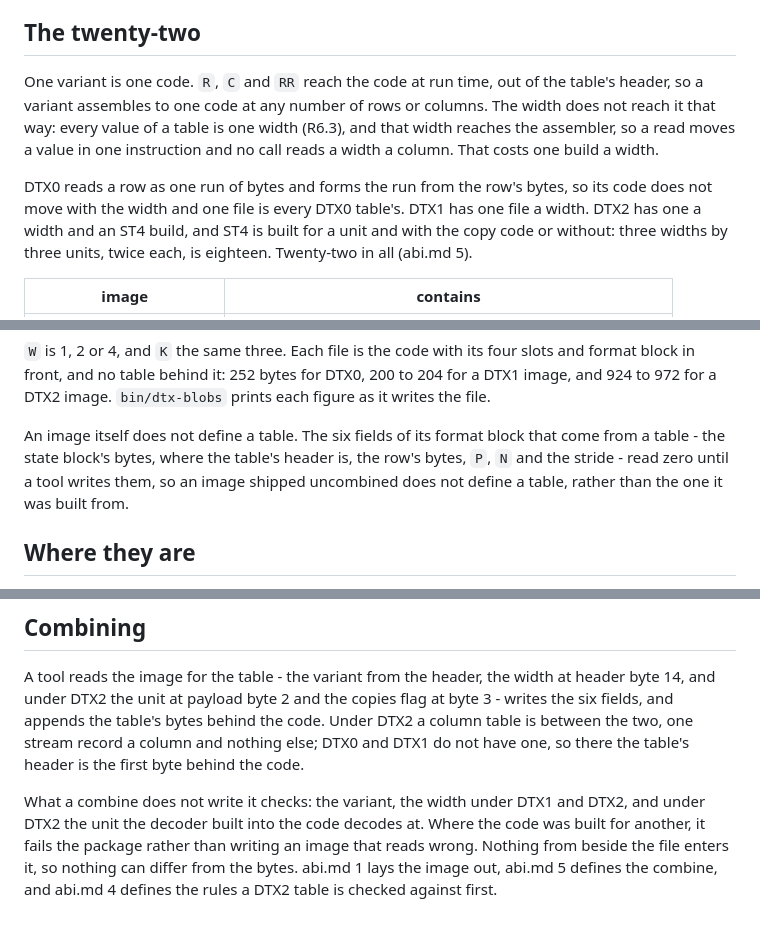
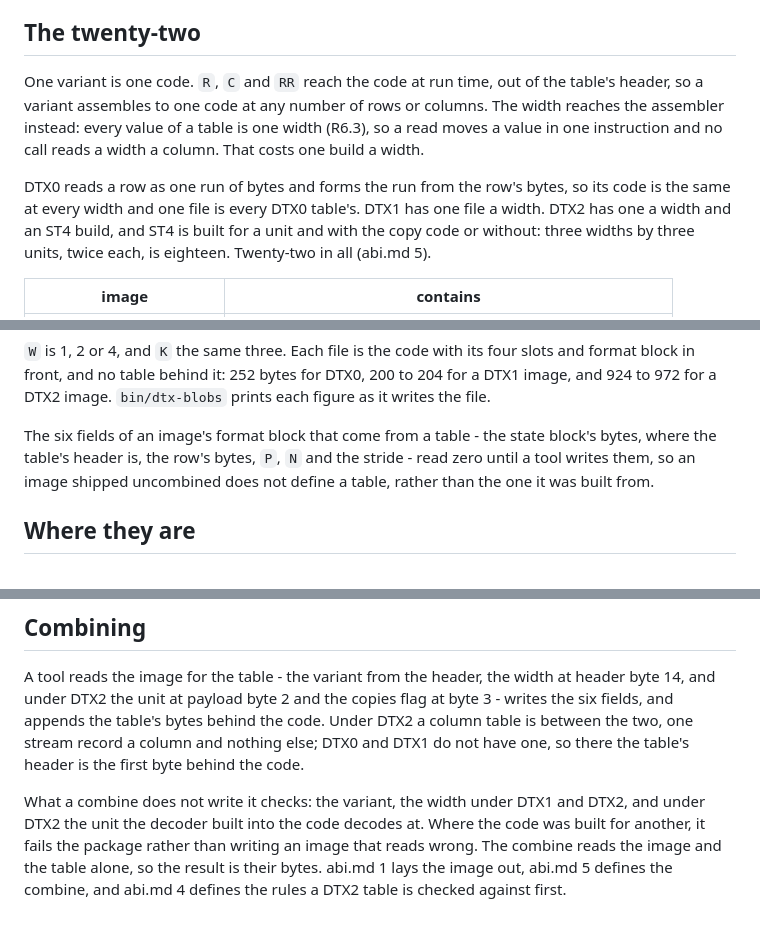
Before and after one commit to odipar/DTX, a Markdown page: doc/BINARIES.md, 3 parts joined by grey strips. Drawn GitHub-style.

```diff
--- a/doc/BINARIES.md
+++ b/doc/BINARIES.md
@@ -5,15 +5,14 @@ combines one with a table.
 
 ## The twenty-two
 
-One variant is one code. `R`, `C` and `RR` reach the code at run time, out of
-the table's header, so a variant assembles to one code at any number of
-rows or columns. The width does not reach it that way: every value of a table
-is one width (R6.3), and that width reaches the assembler, so a read moves
-a value in one instruction and no call reads a width a column. That costs
-one build a width.
+One variant is one code. `R`, `C` and `RR` reach the code at run time, out
+of the table's header, so a variant assembles to one code at any number of
+rows or columns. The width reaches the assembler instead: every value of a
+table is one width (R6.3), so a read moves a value in one instruction and no
+call reads a width a column. That costs one build a width.
 
 DTX0 reads a row as one run of bytes and forms the run from the row's
-bytes, so its code does not move with the width and one file is every DTX0
+bytes, so its code is the same at every width and one file is every DTX0
 table's. DTX1 has one file a width. DTX2 has one a width and an ST4 build,
 and ST4 is built for a unit and with the copy code or without: three
 widths by three units, twice each, is eighteen. Twenty-two in all
@@ -31,11 +30,10 @@ four slots and format block in front, and no table behind it: 252 bytes for
 DTX0, 200 to 204 for a DTX1 image, and 924 to 972 for a DTX2 image.
 `bin/dtx-blobs` prints each figure as it writes the file.
 
-An image itself does not define a table. The six fields of its format
-block that come from a table - the state block's bytes, where the table's
-header is, the row's bytes, `P`, `N` and the stride - read zero until a
-tool writes them, so an image shipped uncombined does not define a table,
-rather than the one it was built from.
+The six fields of an image's format block that come from a table - the state
+block's bytes, where the table's header is, the row's bytes, `P`, `N` and
+the stride - read zero until a tool writes them, so an image shipped
+uncombined does not define a table, rather than the one it was built from.
 
 ## Where they are
 
@@ -58,7 +56,7 @@ one, so there the table's header is the first byte behind the code.
 What a combine does not write it checks: the variant, the width under DTX1
 and DTX2, and under DTX2 the unit the decoder built into the code decodes
 at. Where the code was built for another, it fails the package rather than
-writing an image that reads wrong. Nothing from beside the file enters it,
-so nothing can differ from the bytes. abi.md 1 lays the image out, abi.md 5
+writing an image that reads wrong. The combine reads the image and the table
+alone, so the result is their bytes. abi.md 1 lays the image out, abi.md 5
 defines the combine, and abi.md 4 defines the rules a DTX2 table is checked
 against first.
```
Also changed, not shown: doc/glossary.md (+1 -1 lines), doc/terminology.md (+9 -9 lines).
